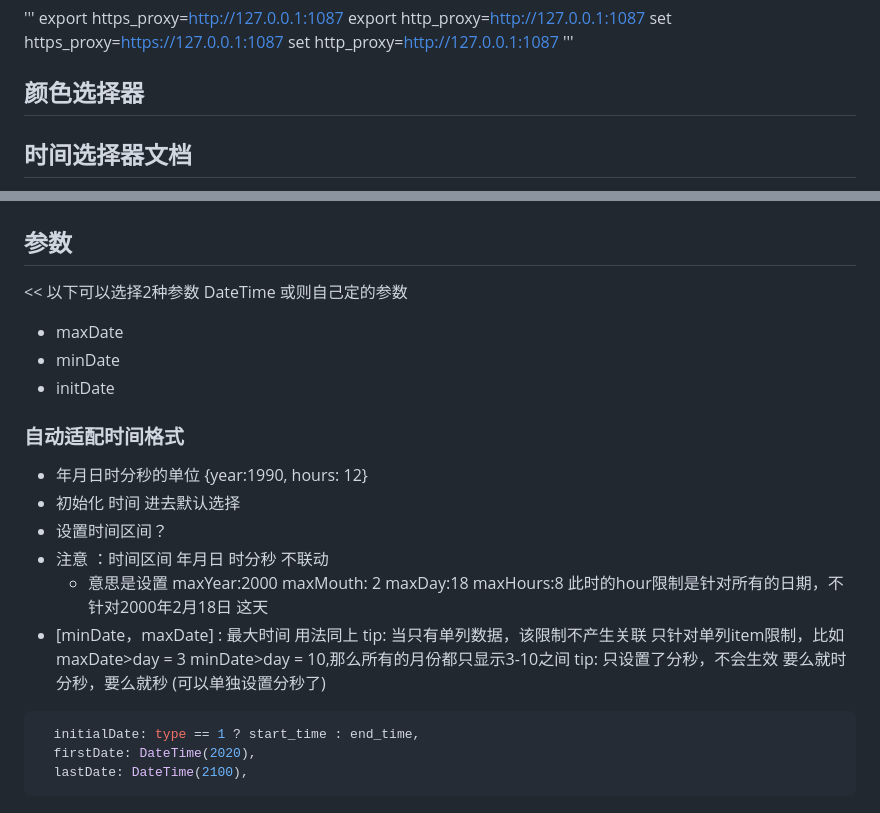
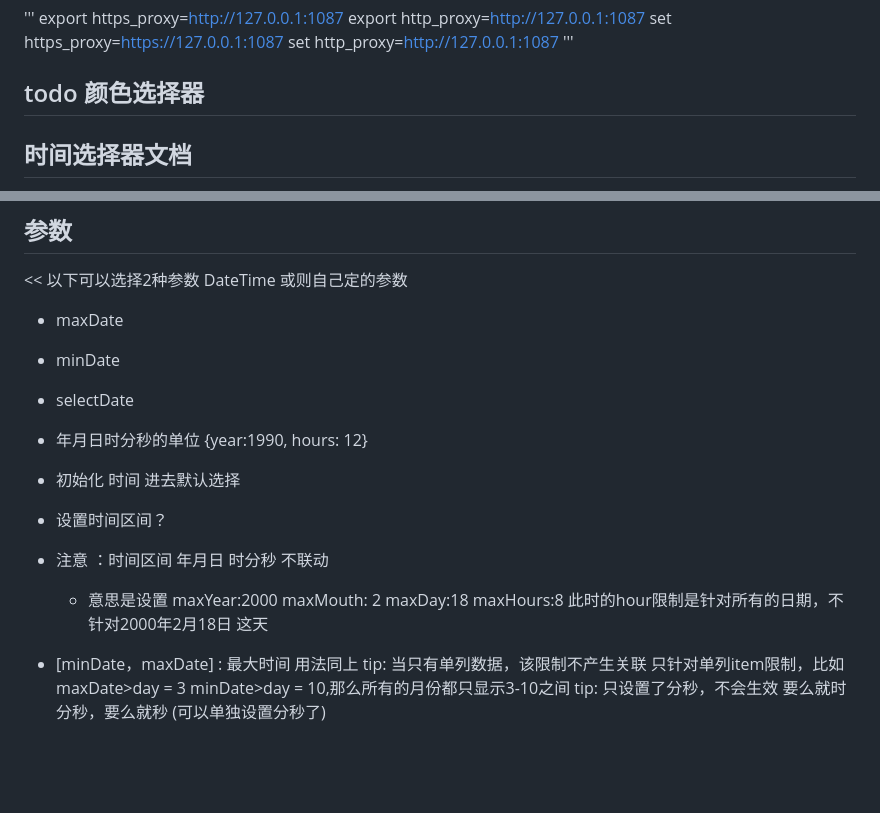
Before and after one commit to longer96/flutter_pickers, a Markdown page: Todo.md, 2 parts joined by grey strips. Rendered like a GitHub page; blank space fills up the shorter version.

````diff
--- a/Todo.md
+++ b/Todo.md
@@ -18,7 +18,7 @@ set http_proxy=http://127.0.0.1:1087
 
 
 
-## 颜色选择器
+## todo 颜色选择器
 
 
 
@@ -40,9 +40,9 @@ set http_proxy=http://127.0.0.1:1087
 << 以下可以选择2种参数 DateTime  或则自己定的参数
 - maxDate
 - minDate
-- initDate
+- selectDate
 
-### 自动适配时间格式
+
 
 
 - 年月日时分秒的单位 {year:1990, hours: 12}
@@ -53,9 +53,3 @@ set http_proxy=http://127.0.0.1:1087
 -   [minDate，maxDate] : 最大时间 用法同上
     tip: 当只有单列数据，该限制不产生关联 只针对单列item限制，比如 maxDate>day = 3  minDate>day = 10,那么所有的月份都只显示3-10之间
     tip: 只设置了分秒，不会生效 要么就时分秒，要么就秒   (可以单独设置分秒了)
-
-``` dart
-  initialDate: type == 1 ? start_time : end_time,
-  firstDate: DateTime(2020),
-  lastDate: DateTime(2100),
-```
````
Also changed, not shown: README.md (+43 -15 lines), img/p1.jpg (added), 8 other files.
